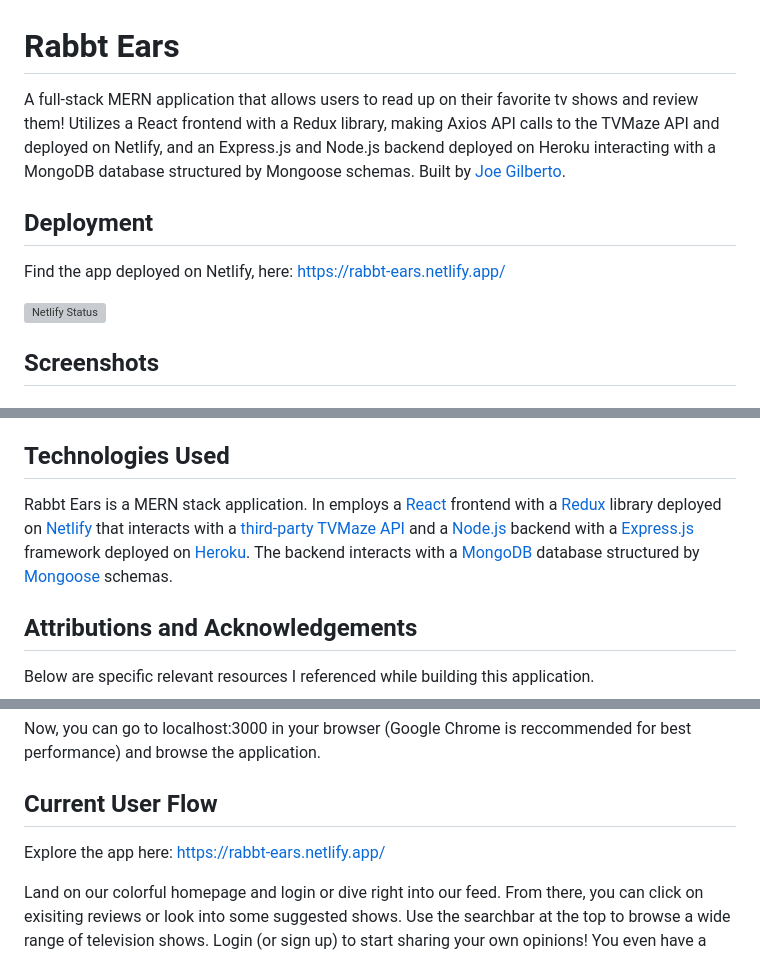
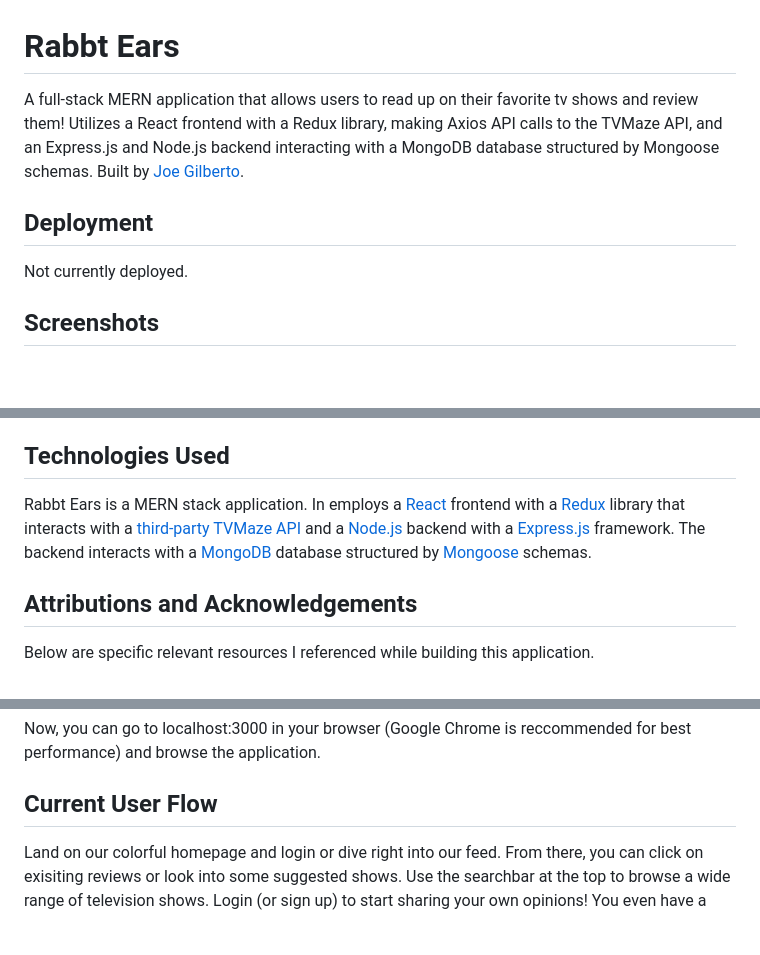
Before and after one commit to joekgilberto/rabbt-ears, a Markdown page: README.md, 3 parts joined by grey strips. Rendered like a GitHub page; blank space fills up the shorter version; grey boxes are pictures that could not be loaded.

```diff
--- a/README.md
+++ b/README.md
@@ -1,10 +1,8 @@
 # Rabbt Ears
-A full-stack MERN application that allows users to read up on their favorite tv shows and review them!  Utilizes a React frontend with a Redux library, making Axios API calls to the TVMaze API and deployed on Netlify, and an Express.js and Node.js backend deployed on Heroku interacting with a MongoDB database structured by Mongoose schemas.  Built by [Joe Gilberto](https://joekgilberto.com/).
+A full-stack MERN application that allows users to read up on their favorite tv shows and review them!  Utilizes a React frontend with a Redux library, making Axios API calls to the TVMaze API, and an Express.js and Node.js backend interacting with a MongoDB database structured by Mongoose schemas.  Built by [Joe Gilberto](https://joekgilberto.com/).
 
 ## Deployment
-Find the app deployed on Netlify, here: [https://rabbt-ears.netlify.app/](https://rabbt-ears.netlify.app/)
-
-[![Netlify Status](https://api.netlify.com/api/v1/badges/159fdf37-7c08-4a8d-8116-d9986da018f4/deploy-status)](https://app.netlify.com/sites/rabbt-ears/deploys)
+Not currently deployed.
 
 ## Screenshots
 ### Home
@@ -42,7 +40,7 @@ As a user, I want to be able to view a profile, mine or others, and see that use
 
 ## Technologies Used
 
-Rabbt Ears is a MERN stack application.  In employs a [React](https://react.dev/) frontend with a [Redux](https://redux.js.org/) library deployed on [Netlify](https://www.netlify.com/) that interacts with a [third-party TVMaze API](https://www.tvmaze.com/api/) and a [Node.js](https://nodejs.org/en) backend with a [Express.js](https://expressjs.com/) framework deployed on [Heroku](https://www.heroku.com/).  The backend interacts with a [MongoDB](https://www.mongodb.com/) database structured by [Mongoose](https://mongoosejs.com/) schemas.
+Rabbt Ears is a MERN stack application.  In employs a [React](https://react.dev/) frontend with a [Redux](https://redux.js.org/) library that interacts with a [third-party TVMaze API](https://www.tvmaze.com/api/) and a [Node.js](https://nodejs.org/en) backend with a [Express.js](https://expressjs.com/) framework.  The backend interacts with a [MongoDB](https://www.mongodb.com/) database structured by [Mongoose](https://mongoosejs.com/) schemas.
 
 ## Attributions and Acknowledgements
 Below are specific relevant resources I referenced while building this application.
@@ -118,8 +116,6 @@ Now, you can go to localhost:3000 in your browser (Google Chrome is reccommended
 
 
 ## Current User Flow
-Explore the app here: [https://rabbt-ears.netlify.app/](https://rabbt-ears.netlify.app/)
-
 Land on our colorful homepage and login or dive right into our feed.  From there, you can click on exisiting reviews or look into some suggested shows.  Use the searchbar at the top to browse a wide range of television shows.  Login (or sign up) to start sharing your own opinions!  You even have a personal user pages to view your favorite shows, recent reviews, and Rabbt Ears reviewer status!
 
 ## Future Features
```
